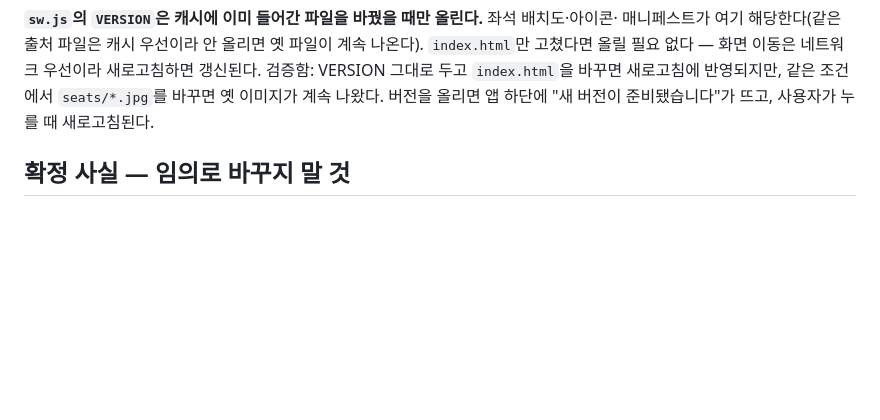
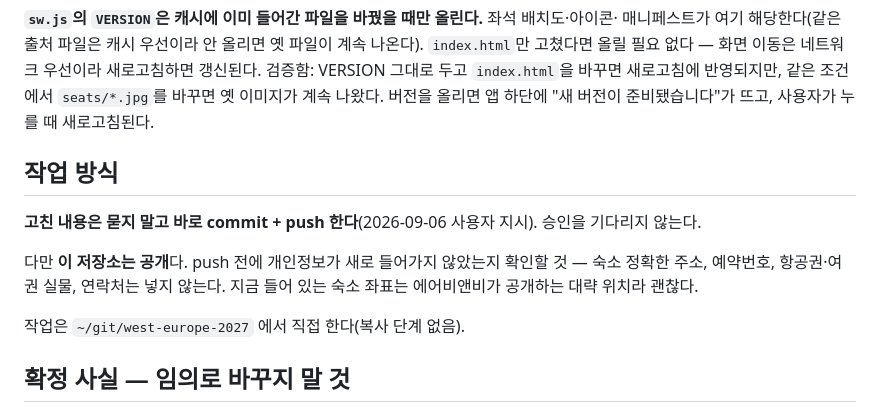
Before and after one commit to jkkms/west-europe-2027, a Markdown page: CLAUDE.md, the part around the change. Drawn GitHub-style; blank space fills up the shorter version.

Commit message:
Note the auto-commit working agreement
고친 내용은 묻지 말고 바로 commit + push 하기로 했다(사용자 지시).
저장소가 공개이므로 push 전 개인정보 점검은 유지한다 — 숙소 정확한 주소,
예약번호, 항공권·여권 실물, 연락처는 넣지 않는다.

Co-Authored-By: Claude Opus 5 <noreply@anthropic.com>

```diff
--- a/CLAUDE.md
+++ b/CLAUDE.md
@@ -23,6 +23,16 @@ app.html              옛 주소. index.html 로 넘겨주기만 함
 검증함: VERSION 그대로 두고 `index.html`을 바꾸면 새로고침에 반영되지만, 같은 조건에서
 `seats/*.jpg`를 바꾸면 옛 이미지가 계속 나왔다. 버전을 올리면 앱 하단에 "새 버전이
 준비됐습니다"가 뜨고, 사용자가 누를 때 새로고침된다.
+
+## 작업 방식
+
+**고친 내용은 묻지 말고 바로 commit + push 한다**(2026-09-06 사용자 지시). 승인을 기다리지 않는다.
+
+다만 **이 저장소는 공개**다. push 전에 개인정보가 새로 들어가지 않았는지 확인할 것 —
+숙소 정확한 주소, 예약번호, 항공권·여권 실물, 연락처는 넣지 않는다. 지금 들어 있는 숙소
+좌표는 에어비앤비가 공개하는 대략 위치라 괜찮다.
+
+작업은 `~/git/west-europe-2027` 에서 직접 한다(복사 단계 없음).
 
 ## 확정 사실 — 임의로 바꾸지 말 것
 
```
